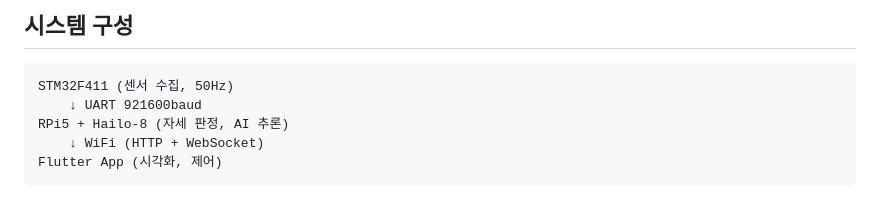
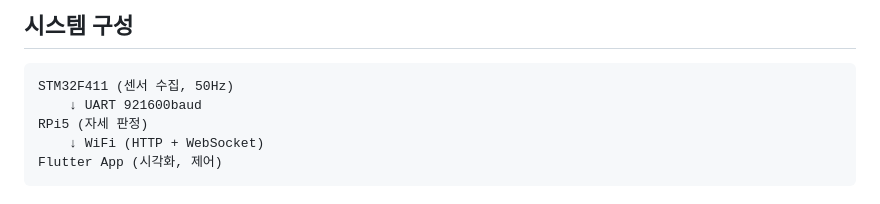
Before and after one commit to FairyStriker/Devicemart2026ICT, a Markdown page: sourceCode/flutter_app/README.md, the part around the change. Drawn GitHub-style.

Commit message:
Update system configuration in README.md
Removed Hailo-8 from the system configuration description.

````diff
--- a/sourceCode/flutter_app/README.md
+++ b/sourceCode/flutter_app/README.md
@@ -6,7 +6,7 @@ RPi5 + STM32 기반 스마트 자세 교정 의자의 Android/Web 클라이언
 ```
 STM32F411 (센서 수집, 50Hz)
     ↓ UART 921600baud
-RPi5 + Hailo-8 (자세 판정, AI 추론)
+RPi5 (자세 판정)
     ↓ WiFi (HTTP + WebSocket)
 Flutter App (시각화, 제어)
 ```
````
